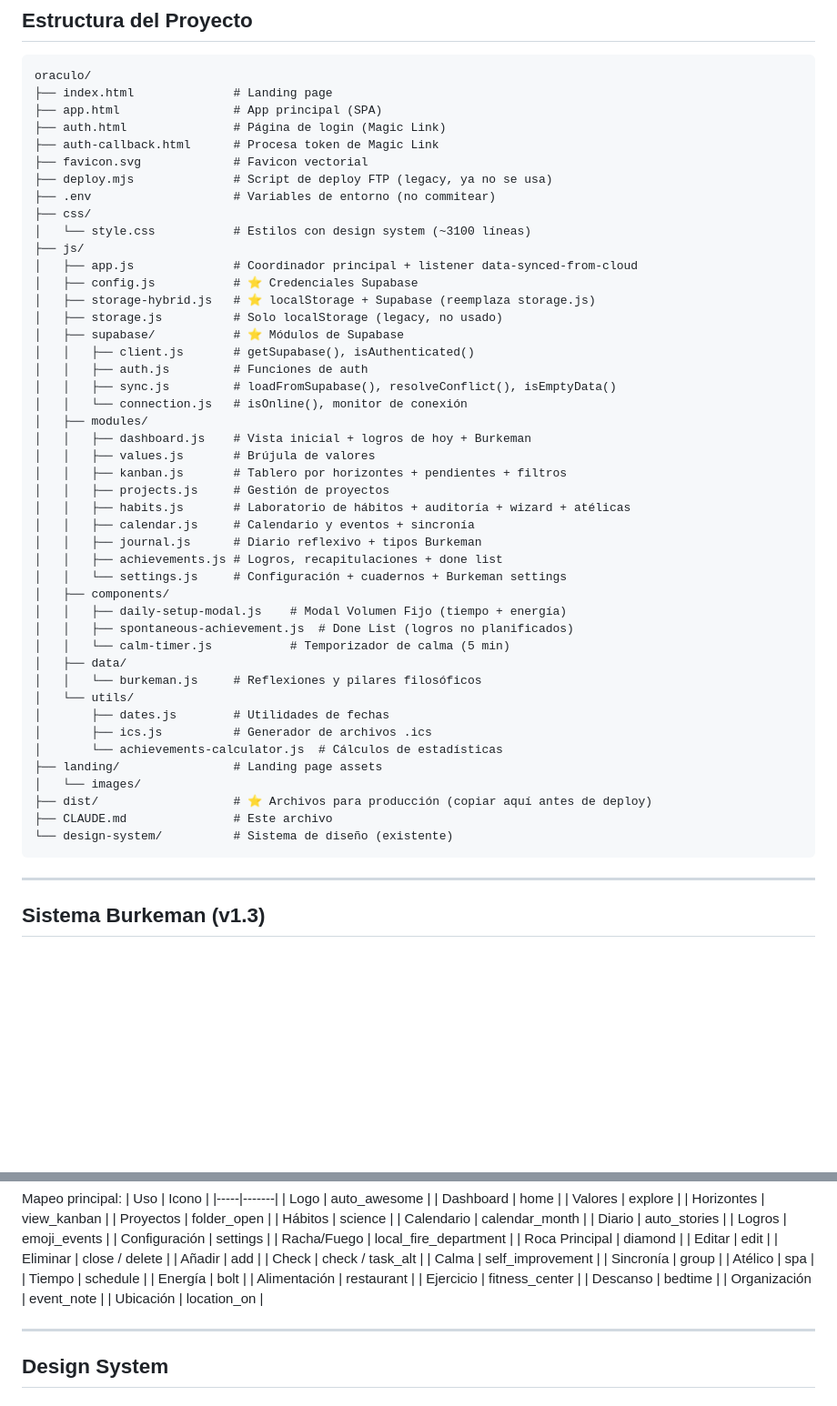
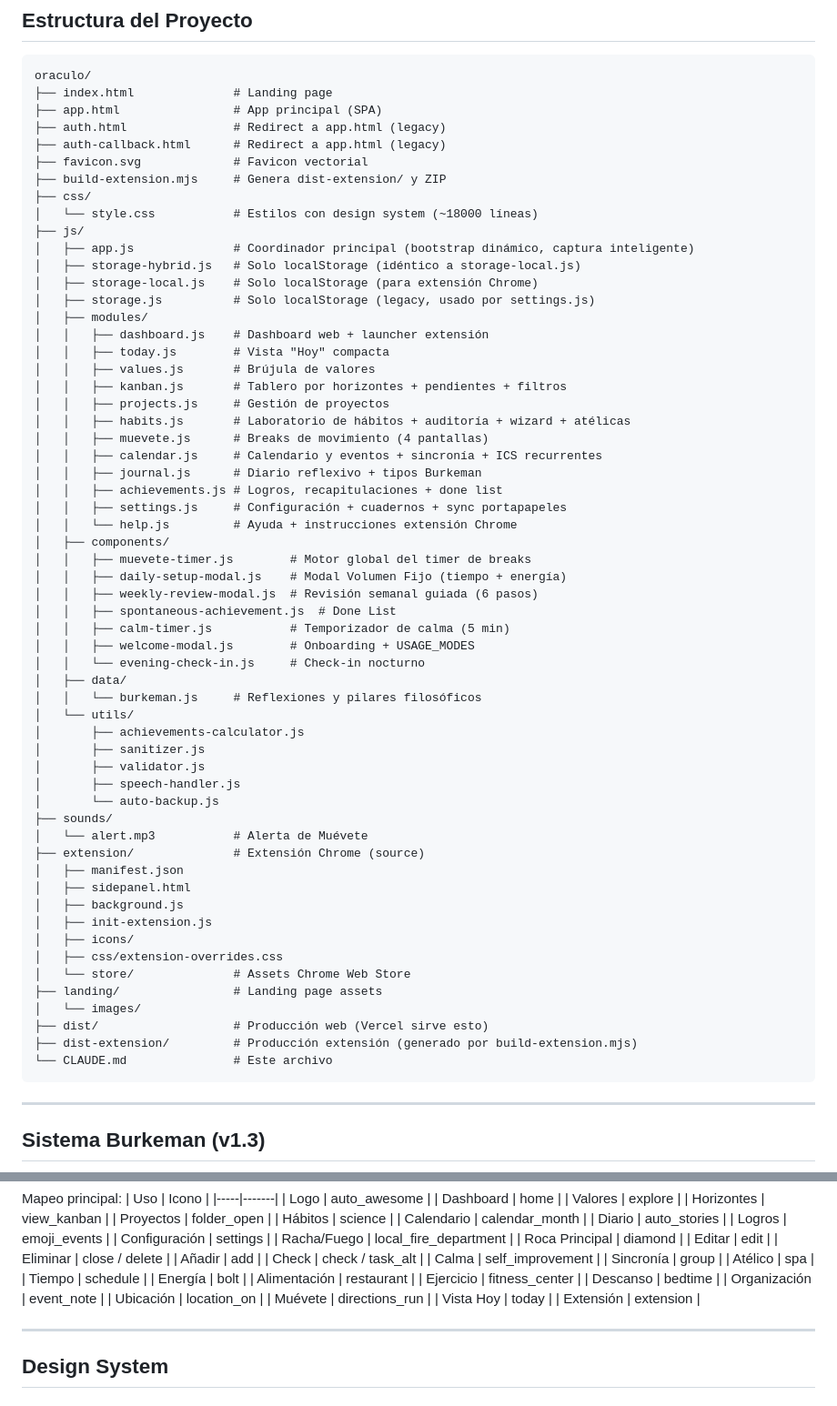
Before and after one commit to wellfitness/oraculo, a Markdown page: CLAUDE.md, 2 parts joined by grey strips. Shown at 91% size. Rendered like a GitHub page; blank space fills up the shorter version.

````diff
--- a/CLAUDE.md
+++ b/CLAUDE.md
@@ -159,48 +124,61 @@ cp dist/js/archivo.js js/
 oraculo/
 ├── index.html              # Landing page
 ├── app.html                # App principal (SPA)
-├── auth.html               # Página de login (Magic Link)
-├── auth-callback.html      # Procesa token de Magic Link
+├── auth.html               # Redirect a app.html (legacy)
+├── auth-callback.html      # Redirect a app.html (legacy)
 ├── favicon.svg             # Favicon vectorial
-├── deploy.mjs              # Script de deploy FTP (legacy, ya no se usa)
-├── .env                    # Variables de entorno (no commitear)
+├── build-extension.mjs     # Genera dist-extension/ y ZIP
 ├── css/
-│   └── style.css           # Estilos con design system (~3100 líneas)
+│   └── style.css           # Estilos con design system (~18000 líneas)
 ├── js/
-│   ├── app.js              # Coordinador principal + listener data-synced-from-cloud
-│   ├── config.js           # ⭐ Credenciales Supabase
-│   ├── storage-hybrid.js   # ⭐ localStorage + Supabase (reemplaza storage.js)
-│   ├── storage.js          # Solo localStorage (legacy, no usado)
-│   ├── supabase/           # ⭐ Módulos de Supabase
-│   │   ├── client.js       # getSupabase(), isAuthenticated()
-│   │   ├── auth.js         # Funciones de auth
-│   │   ├── sync.js         # loadFromSupabase(), resolveConflict(), isEmptyData()
-│   │   └── connection.js   # isOnline(), monitor de conexión
+│   ├── app.js              # Coordinador principal (bootstrap dinámico, captura inteligente)
+│   ├── storage-hybrid.js   # Solo localStorage (idéntico a storage-local.js)
+│   ├── storage-local.js    # Solo localStorage (para extensión Chrome)
+│   ├── storage.js          # Solo localStorage (legacy, usado por settings.js)
 │   ├── modules/
-│   │   ├── dashboard.js    # Vista inicial + logros de hoy + Burkeman
+│   │   ├── dashboard.js    # Dashboard web + launcher extensión
+│   │   ├── today.js        # Vista "Hoy" compacta
 │   │   ├── values.js       # Brújula de valores
 │   │   ├── kanban.js       # Tablero por horizontes + pendientes + filtros
 │   │   ├── projects.js     # Gestión de proyectos
 │   │   ├── habits.js       # Laboratorio de hábitos + auditoría + wizard + atélicas
-│   │   ├── calendar.js     # Calendario y eventos + sincronía
+│   │   ├── muevete.js      # Breaks de movimiento (4 pantallas)
+│   │   ├── calendar.js     # Calendario y eventos + sincronía + ICS recurrentes
 │   │   ├── journal.js      # Diario reflexivo + tipos Burkeman
 │   │   ├── achievements.js # Logros, recapitulaciones + done list
-│   │   └── settings.js     # Configuración + cuadernos + Burkeman settings
+│   │   ├── settings.js     # Configuración + cuadernos + sync portapapeles
+│   │   └── help.js         # Ayuda + instrucciones extensión Chrome
 │   ├── components/
+│   │   ├── muevete-timer.js        # Motor global del timer de breaks
 │   │   ├── daily-setup-modal.js    # Modal Volumen Fijo (tiempo + energía)
-│   │   ├── spontaneous-achievement.js  # Done List (logros no planificados)
-│   │   └── calm-timer.js           # Temporizador de calma (5 min)
+│   │   ├── weekly-review-modal.js  # Revisión semanal guiada (6 pasos)
+│   │   ├── spontaneous-achievement.js  # Done List
+│   │   ├── calm-timer.js           # Temporizador de calma (5 min)
+│   │   ├── welcome-modal.js        # Onboarding + USAGE_MODES
+│   │   └── evening-check-in.js     # Check-in nocturno
 │   ├── data/
 │   │   └── burkeman.js     # Reflexiones y pilares filosóficos
 │   └── utils/
-│       ├── dates.js        # Utilidades de fechas
-│       ├── ics.js          # Generador de archivos .ics
-│       └── achievements-calculator.js  # Cálculos de estadísticas
+│       ├── achievements-calculator.js
+│       ├── sanitizer.js
+│       ├── validator.js
+│       ├── speech-handler.js
+│       └── auto-backup.js
+├── sounds/
+│   └── alert.mp3           # Alerta de Muévete
+├── extension/              # Extensión Chrome (source)
+│   ├── manifest.json
+│   ├── sidepanel.html
+│   ├── background.js
+│   ├── init-extension.js
+│   ├── icons/
+│   ├── css/extension-overrides.css
+│   └── store/              # Assets Chrome Web Store
 ├── landing/                # Landing page assets
 │   └── images/
-├── dist/                   # ⭐ Archivos para producción (copiar aquí antes de deploy)
-├── CLAUDE.md               # Este archivo
-└── design-system/          # Sistema de diseño (existente)
+├── dist/                   # Producción web (Vercel sirve esto)
+├── dist-extension/         # Producción extensión (generado por build-extension.mjs)
+└── CLAUDE.md               # Este archivo
 ```
 
 ---
@@ -616,6 +666,9 @@ Mapeo principal:
 | Descanso | bedtime |
 | Organización | event_note |
 | Ubicación | location_on |
+| Muévete | directions_run |
+| Vista Hoy | today |
+| Extensión | extension |
 
 ---
 
````
Also changed, not shown: other parts of CLAUDE.md (+133 -113 lines).
